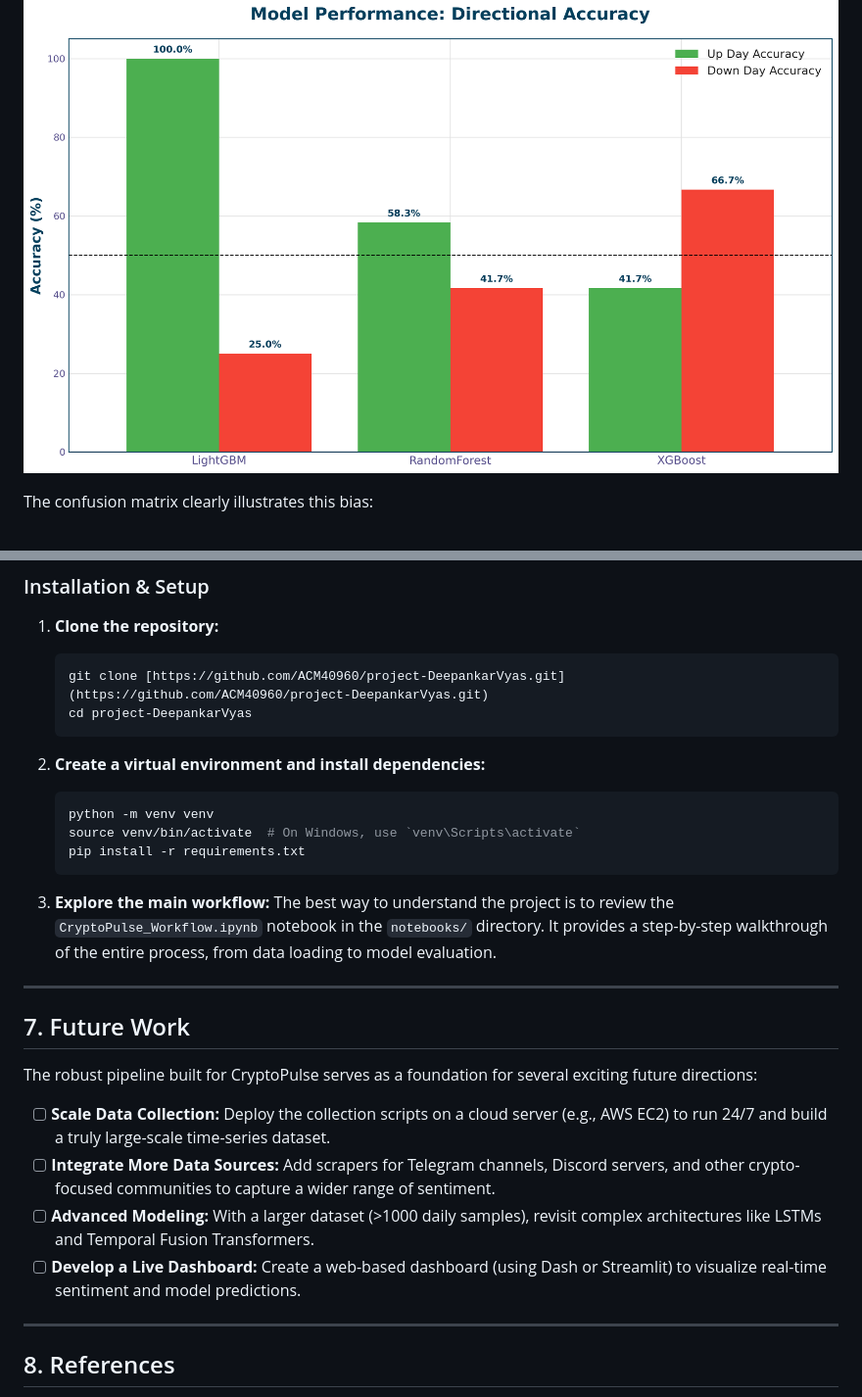
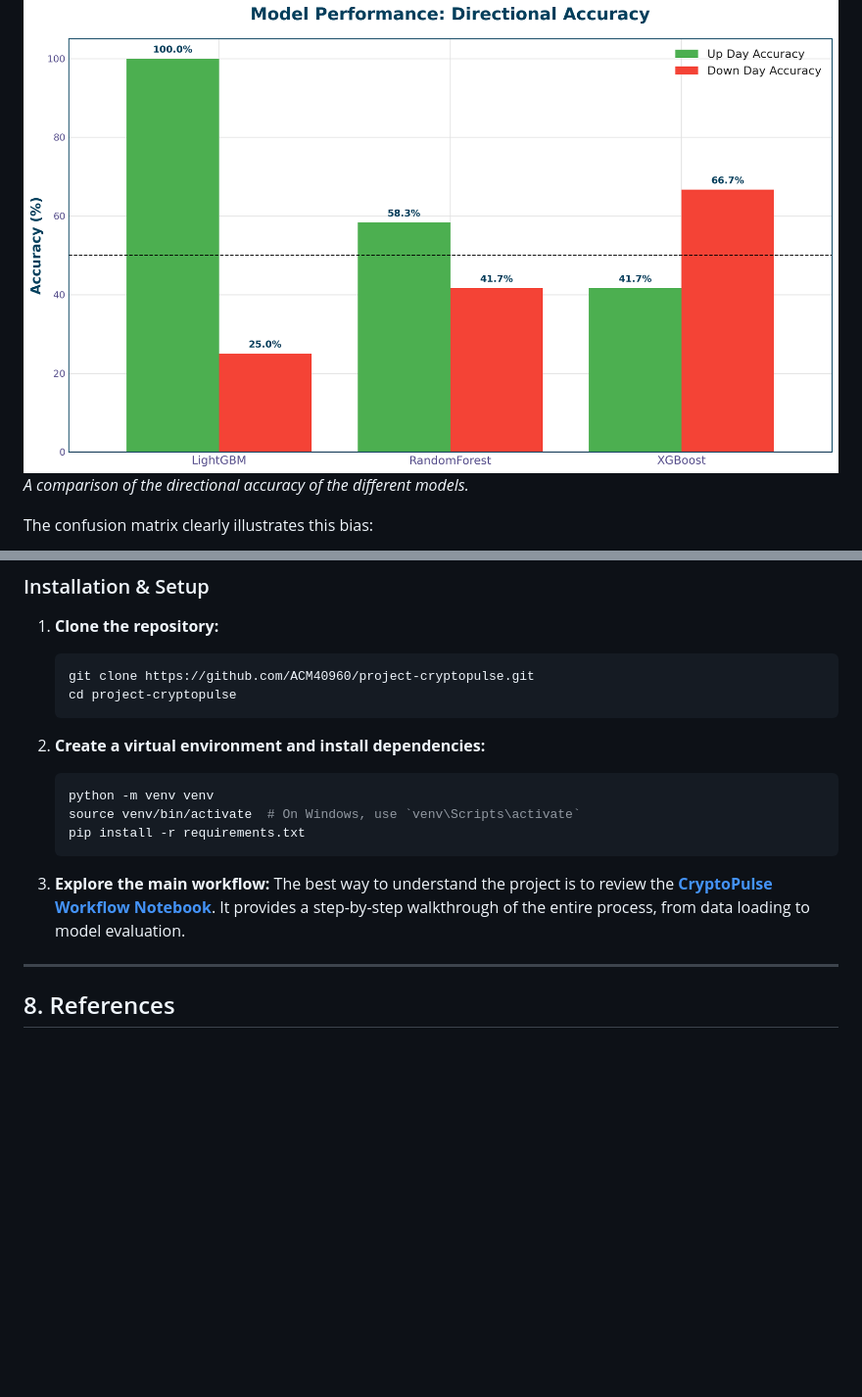
Before and after one commit to ACM40960/project-cryptopulse, a Markdown page: README.md, 2 parts joined by grey strips. Shown at 98% size. GitHub-like rendering; blank space fills up the shorter version.

Commit message:
docs: Improve README with images and updated instructions

````diff
--- a/README.md
+++ b/README.md
@@ -115,4 +118,5 @@ The LightGBM model was the top performer on raw accuracy (75%) but was heavily b
 ![Directional Accuracy Comparison](./plots/model_directional_accuracy_comparison.png)
+_A comparison of the directional accuracy of the different models._
 
 The confusion matrix clearly illustrates this bias:
 
@@ -146,8 +154,8 @@ Follow these instructions to set up and run the project locally.
 
 1.  **Clone the repository:**
     ```bash
-    git clone [https://github.com/ACM40960/project-DeepankarVyas.git](https://github.com/ACM40960/project-DeepankarVyas.git)
-    cd project-DeepankarVyas
+    git clone https://github.com/ACM40960/project-cryptopulse.git
+    cd project-cryptopulse
     ```
 
 2.  **Create a virtual environment and install dependencies:**
@@ -158,20 +166,11 @@ Follow these instructions to set up and run the project locally.
     ```
 
 3.  **Explore the main workflow:**
-    The best way to understand the project is to review the `CryptoPulse_Workflow.ipynb` notebook in the `notebooks/` directory. It provides a step-by-step walkthrough of the entire process, from data loading to model evaluation.
+    The best way to understand the project is to review the **[CryptoPulse Workflow Notebook](notebooks/CryptoPulse_Workflow.ipynb)**. It provides a step-by-step walkthrough of the entire process, from data loading to model evaluation.
 
 ---
 
-## 7. Future Work
 
-The robust pipeline built for CryptoPulse serves as a foundation for several exciting future directions:
-
-* [ ] **Scale Data Collection:** Deploy the collection scripts on a cloud server (e.g., AWS EC2) to run 24/7 and build a truly large-scale time-series dataset.
-* [ ] **Integrate More Data Sources:** Add scrapers for Telegram channels, Discord servers, and other crypto-focused communities to capture a wider range of sentiment.
-* [ ] **Advanced Modeling:** With a larger dataset (>1000 daily samples), revisit complex architectures like LSTMs and Temporal Fusion Transformers.
-* [ ] **Develop a Live Dashboard:** Create a web-based dashboard (using Dash or Streamlit) to visualize real-time sentiment and model predictions.
-
----
 
 ## 8. References
 
````
Also changed, not shown: other parts of README.md (+7 -0 lines).
